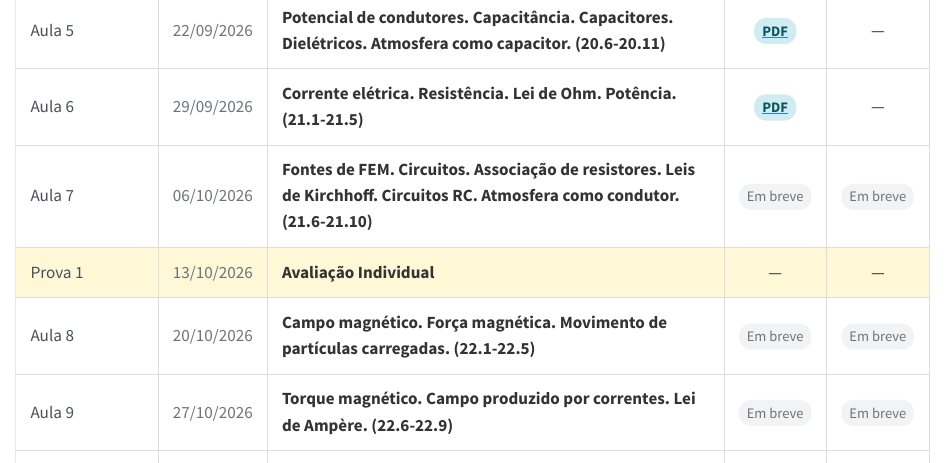
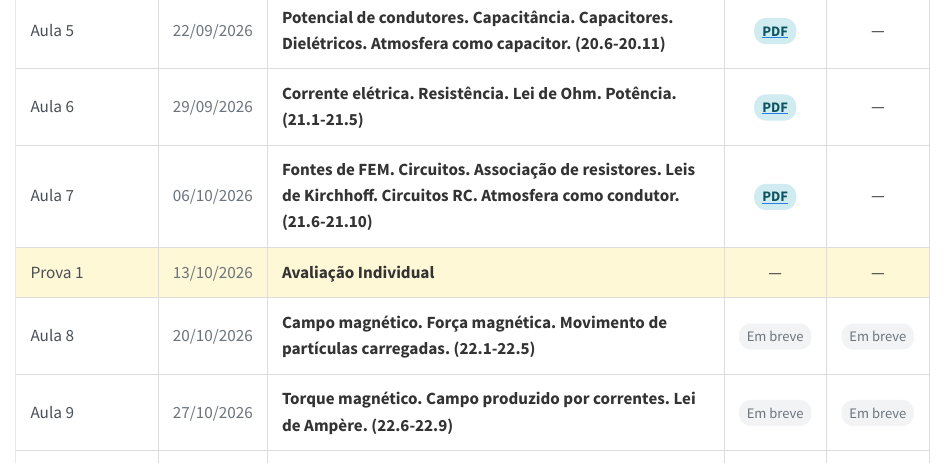
Before and after one commit to wrpconti/fe, a Quarto document (cronograma.qmd): the page in a window 1100 px wide, from 580 px down. Rendered offline with R 4.5, knitr and Pandoc in place of Quarto, with nearby package versions.

Commit message:
Adição dos slides da Aula 7

```diff
--- a/cronograma.qmd
+++ b/cronograma.qmd
@@ -114,8 +114,12 @@
 <td>Aula 7</td>
 <td>06/10/2026</td>
 <td>Fontes de FEM. Circuitos. Associação de resistores. Leis de Kirchhoff. Circuitos RC. Atmosfera como condutor. (21.6-21.10)</td>
-<td><span class="badge-em-breve">Em breve</span></td>
-<td><span class="badge-em-breve">Em breve</span></td>
+<td>
+<a href="slides/fe_aula-7.pdf" target="_blank">
+<span class="badge-pdf">PDF</span>
+</a>
+</td>
+<td>—</td>
 </tr>
 
 <tr class="prova">
```
Also changed, not shown: 1 other file.
